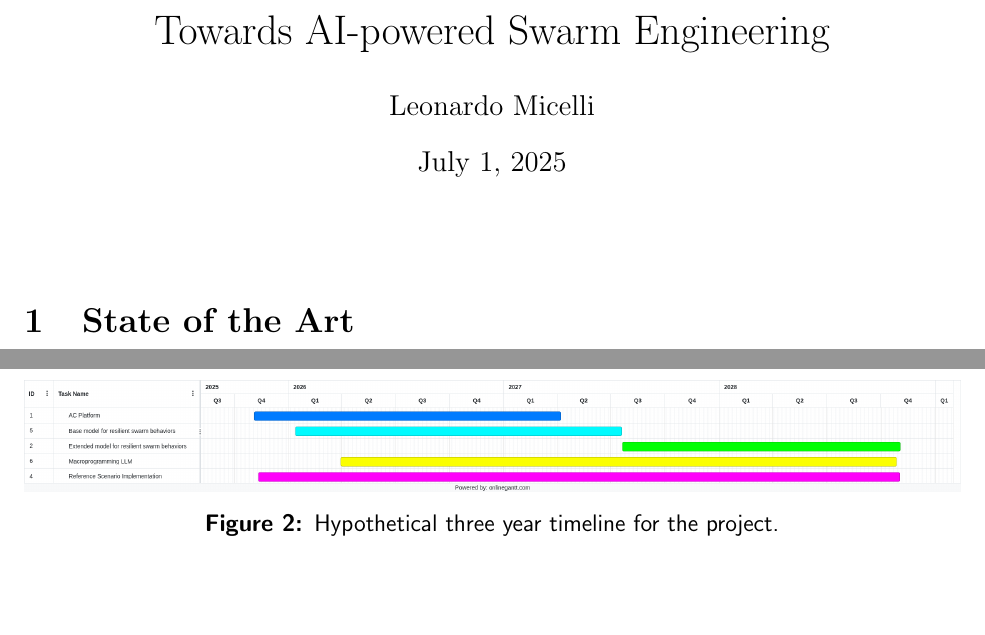
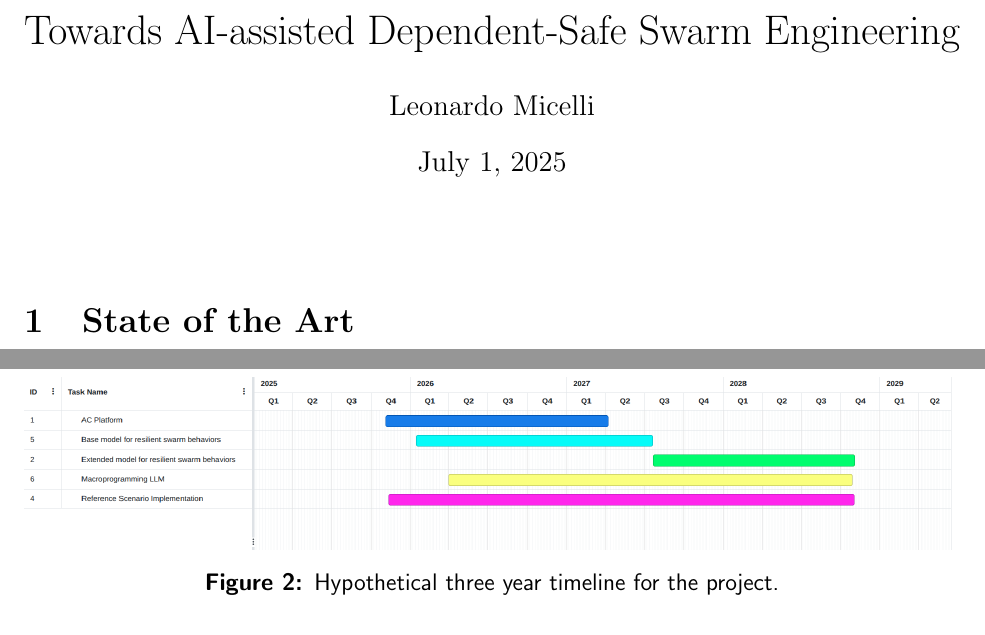
Before and after one commit to lm98/phd-proposal, a LaTeX document (latex.tex): two parts of pages 1 and 8 of 12, joined at a grey line, cut so that both start at the same text, the shorter picture padded with empty space. Compiled offline with pdfLaTeX.

Commit message:
refactor: change title and increase timeline size

```diff
--- a/latex.tex
+++ b/latex.tex
@@ -11,7 +11,7 @@
 	\usepackage[colorlinks, filecolor=dark_blue, urlcolor=dark_blue, linkcolor=black, citecolor=black]{hyperref}
 \begin{document}
 
-\title{Towards AI-powered Swarm Engineering}
+\title{Towards AI-assisted Dependent-Safe Swarm Engineering}
 \author{Leonardo Micelli}
 \date{\today}
 \maketitle
@@ -190,7 +190,7 @@ The future vision for the project is to enable the building of complex, resilien
 % ----------------------------------------
 \section{Lead-time for implementation}
 \begin{figure}
-	\includegraphics[width=\linewidth]{figures/timeline.png}
+	\includegraphics[width=\linewidth]{figures/timeline-2.png}
 	\caption{Hypothetical three year timeline for the project.}
 	\label{fig:timeline}
 \end{figure}
```
Also changed, not shown: figures/timeline-2.png (added).
